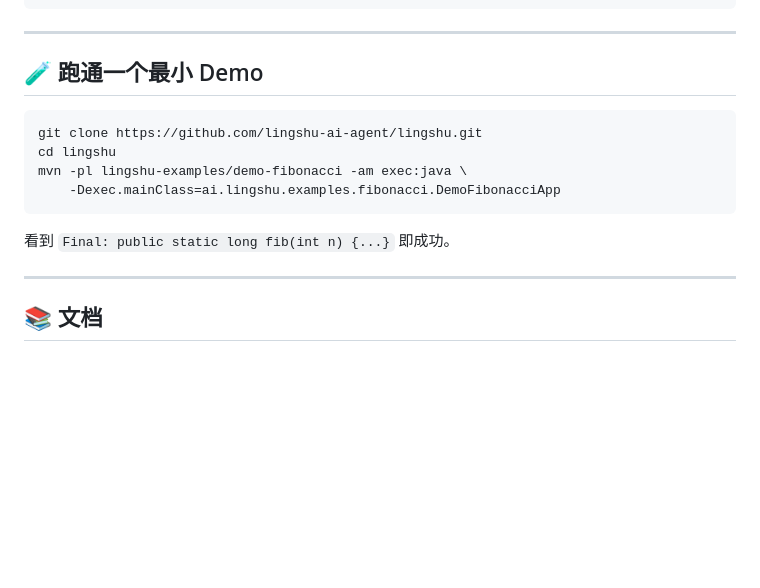
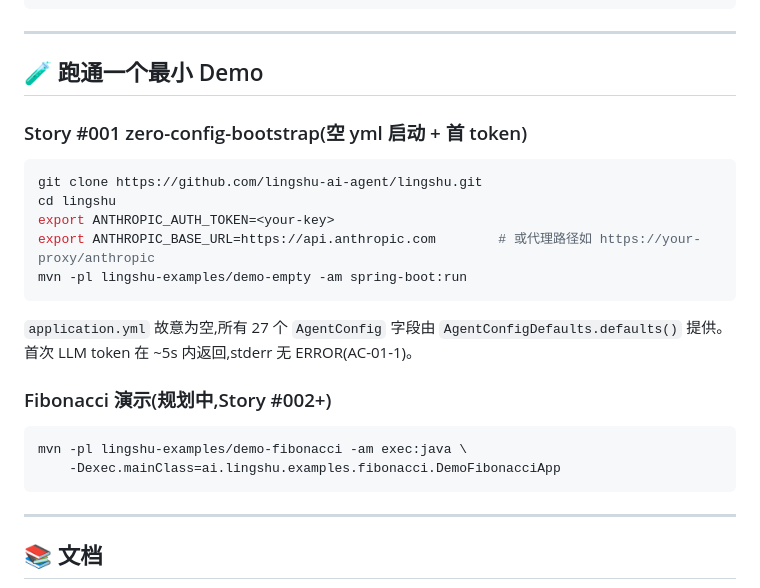
Before and after one commit to lingshu-ai-agent/lingshu, a Markdown page: README.md, the part around the change. GitHub-like rendering; blank space fills up the shorter version.

Commit message:
docs: README — Story #001 demo-empty 跑通路径 + Story #002+ Fibonacci 占位
- 把"跑通一个最小 Demo"段拆为两段:Story #001 demo-empty(已合入,AC-01-1 通过)
  + Story #002+ demo-fibonacci(规划占位)
- demo-empty 命令对应当前仓结构(`lingshu-examples/demo-empty` + `spring-boot:run`)
- 标注 `application.yml` 故意为空,27 字段默认由 `AgentConfigDefaults.defaults()` 提供
- 环境变量用 `ANTHROPIC_AUTH_TOKEN` + `ANTHROPIC_BASE_URL`(对齐 AnthropicLlmProvider
  实现,Story #001 Phase 2 commit 6e1c256)

Co-Authored-By: Claude Opus 4.6 <noreply@anthropic.com>

````diff
--- a/README.md
+++ b/README.md
@@ -214,14 +214,25 @@ lingshu/
 
 ## 🧪 跑通一个最小 Demo
 
+### Story #001 zero-config-bootstrap(空 yml 启动 + 首 token)
+
 ```bash
 git clone https://github.com/lingshu-ai-agent/lingshu.git
 cd lingshu
+export ANTHROPIC_AUTH_TOKEN=<your-key>
+export ANTHROPIC_BASE_URL=https://api.anthropic.com        # 或代理路径如 https://your-proxy/anthropic
+mvn -pl lingshu-examples/demo-empty -am spring-boot:run
+```
+
+`application.yml` 故意为空,所有 27 个 `AgentConfig` 字段由 `AgentConfigDefaults.defaults()` 提供。
+首次 LLM token 在 ~5s 内返回,stderr 无 ERROR(AC-01-1)。
+
+### Fibonacci 演示(规划中,Story #002+)
+
+```bash
 mvn -pl lingshu-examples/demo-fibonacci -am exec:java \
     -Dexec.mainClass=ai.lingshu.examples.fibonacci.DemoFibonacciApp
 ```
-
-看到 `Final: public static long fib(int n) {...}` 即成功。
 
 ---
 
````
